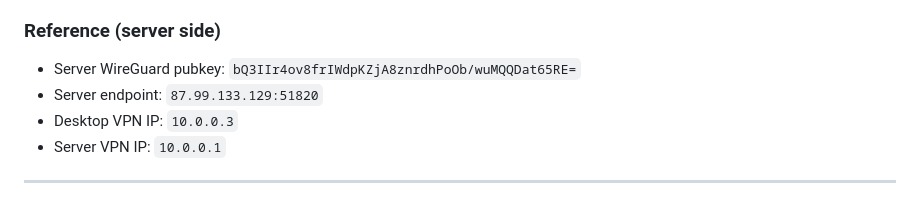
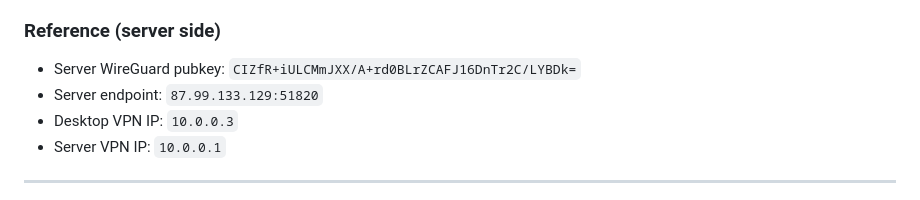
Before and after one commit to micahabanschick/QuantPipe, a Markdown page: CLAUDE.md, the part around the change. GitHub-like rendering.

Commit message:
docs: fix server WireGuard pubkey in runbook
Correct pubkey read from server.pub: CIZfR+iULCMmJXX/A+rd0BLrZCAFJ16DnTr2C/LYBDk=
The setup-doc value was stale.

Co-Authored-By: Claude Sonnet 4.6 <noreply@anthropic.com>

```diff
--- a/CLAUDE.md
+++ b/CLAUDE.md
@@ -84,7 +84,7 @@ Paste both keys into the chat. Claude will:
 4. Run `setup_autoconnect.ps1` instructions for auto-connect at login
 
 ### Reference (server side)
-- Server WireGuard pubkey: `bQ3IIr4ov8frIWdpKZjA8znrdhPoOb/wuMQQDat65RE=`
+- Server WireGuard pubkey: `CIZfR+iULCMmJXX/A+rd0BLrZCAFJ16DnTr2C/LYBDk=`
 - Server endpoint: `87.99.133.129:51820`
 - Desktop VPN IP: `10.0.0.3`
 - Server VPN IP: `10.0.0.1`
```
